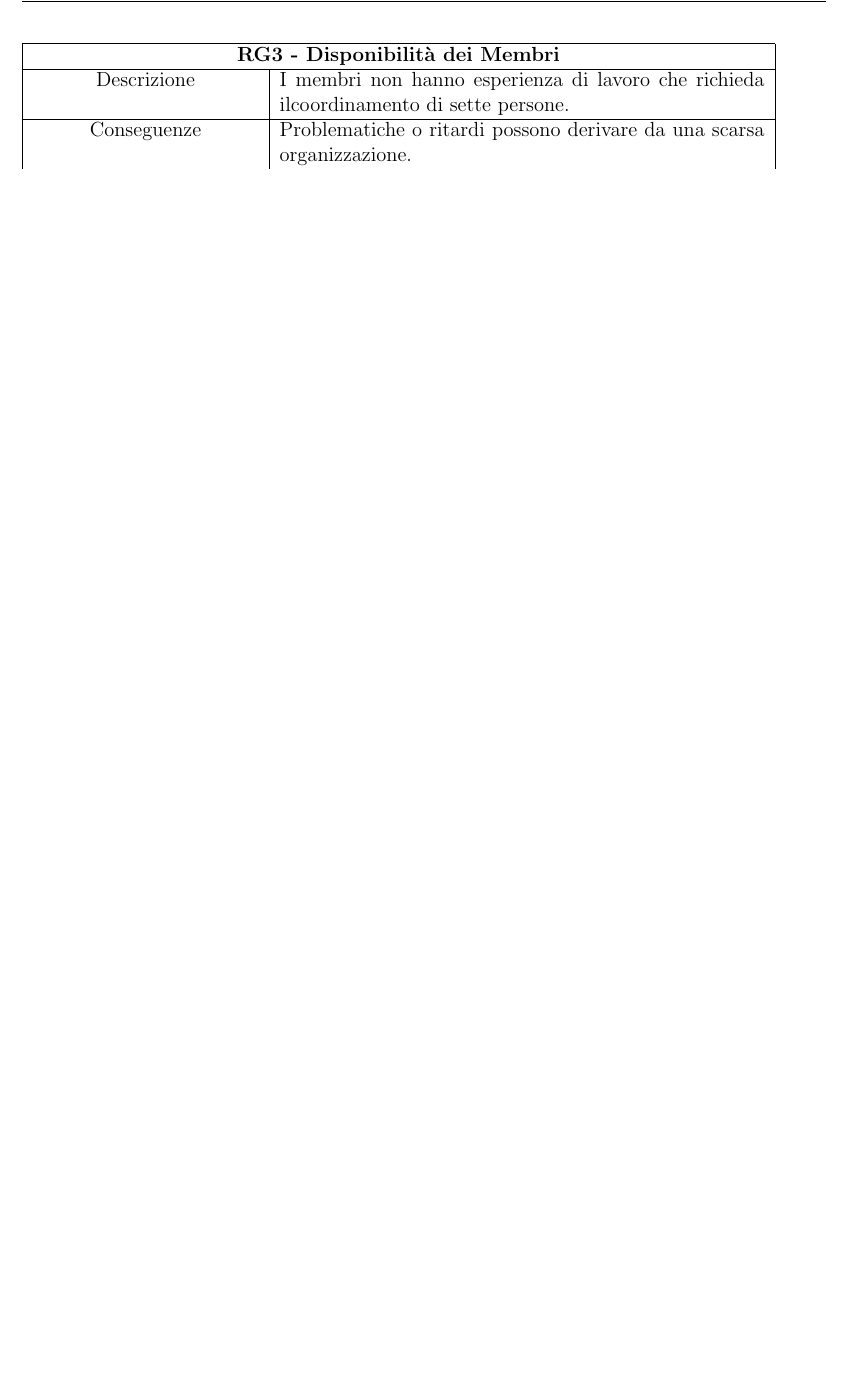
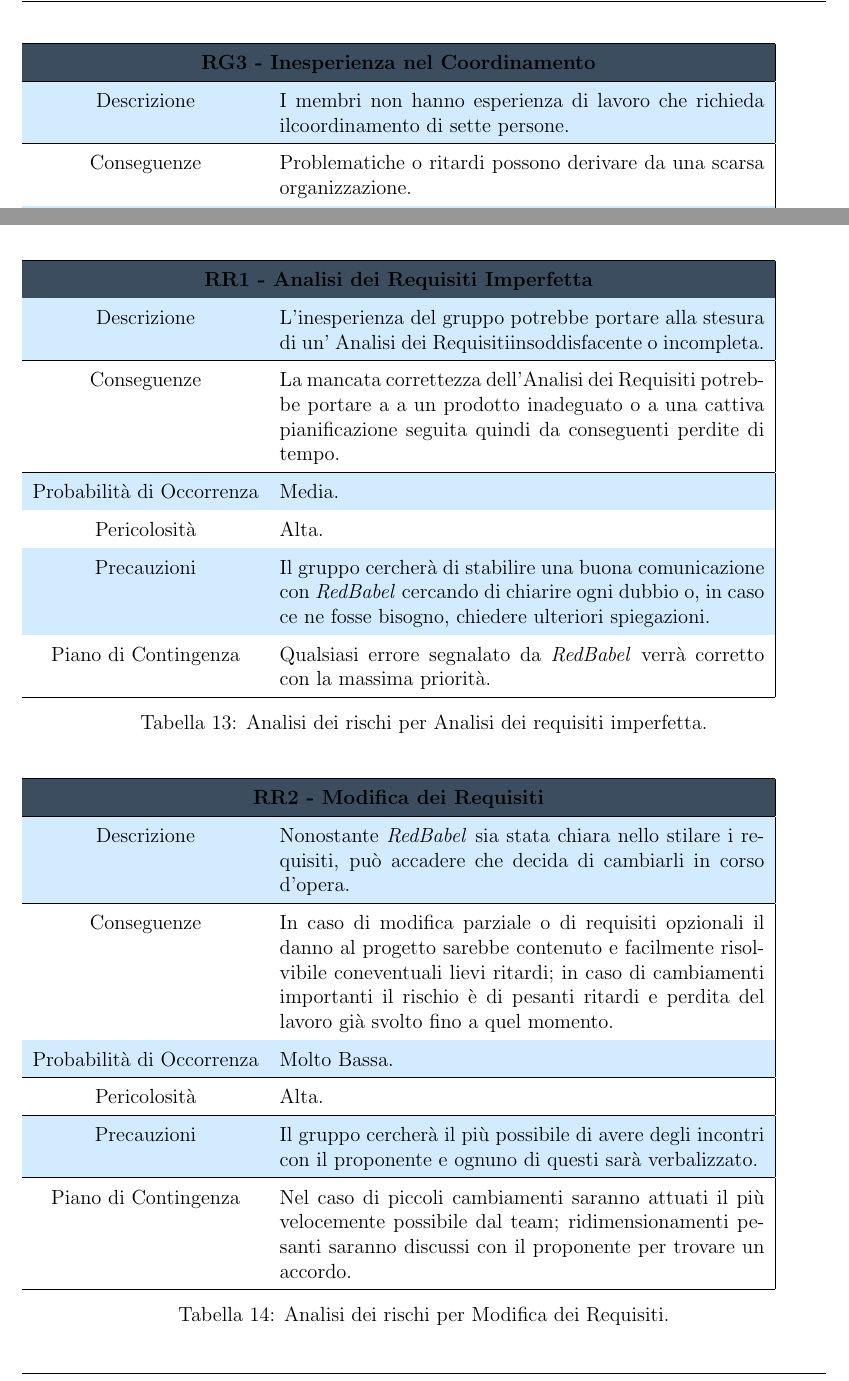
Before and after one commit to NotOnlyStudents/Documentazione, a LaTeX document (documenti-pubblici/PianoDiProgetto/Pdp.tex, which reads documenti-pubblici/PianoDiProgetto/Sezioni/Comandi.tex, documenti-pubblici/PianoDiProgetto/Sezioni/Sottosezioni/AnalisiDeiRischi/Persone.tex, documenti-pubblici/PianoDiProgetto/Sezioni/Sottosezioni/AnalisiDeiRischi/Requisiti.tex): part of page 8 of 19 before the commit and two parts of pages 10 and 15 of 22 after it, the two joined at a grey line, cut at the place of the change, the shorter picture padded with empty space. Compiled offline with pdfLaTeX.

Commit message:
Sistemati Colori tabelle

```diff
--- a/documenti-pubblici/PianoDiProgetto/Sezioni/Comandi.tex
+++ b/documenti-pubblici/PianoDiProgetto/Sezioni/Comandi.tex
@@ -1,5 +1,5 @@
 
-\newcommand{\Titolo}{Norme di Progetto}
+\newcommand{\Titolo}{Piano di Progetto}
 
 \newcommand{\Redattori}{}
 
@@ -9,7 +9,7 @@
 
 \newcommand{\Distribuzione}{\Proponente \newline \VT \newline \CR \newline Gruppo \Gruppo}
 
-\newcommand{\Uso}{Interno}
+\newcommand{\Uso}{Esterno}
 
 \newcommand{\DescrizioneDoc}{Questo documento contiene le linee guida per la gestione di tutti i processi istanziati dal gruppo.}
 
--- a/documenti-pubblici/PianoDiProgetto/Sezioni/Sottosezioni/AnalisiDeiRischi/Persone.tex
+++ b/documenti-pubblici/PianoDiProgetto/Sezioni/Sottosezioni/AnalisiDeiRischi/Persone.tex
@@ -48,7 +50,8 @@
     \begin{table}[H]
         \begin{tabular}{|c|p{10cm}|}
         \hline
-        \multicolumn{2}{|c|}{\textbf{RG3 - Disponibilità dei Membri}} \\
+        \rowcolor{darkblue}
+        \multicolumn{2}{|c|}{\textbf{RG3 - Inesperienza nel Coordinamento}} \\
         \hline
          Descrizione & I membri non hanno esperienza di lavoro che richieda ilcoordinamento di sette persone.\\
          \hline
--- a/documenti-pubblici/PianoDiProgetto/Sezioni/Sottosezioni/AnalisiDeiRischi/Requisiti.tex
+++ b/documenti-pubblici/PianoDiProgetto/Sezioni/Sottosezioni/AnalisiDeiRischi/Requisiti.tex
@@ -1 +1,48 @@
 \subsection{Rischi legati ai Requisiti}
+
+\begin{table}[H]
+    \begin{tabular}{|c | p{10cm}|}
+    \hline
+    \rowcolor{darkblue}
+    \multicolumn{2}{|c|}{\textbf{RR1 - Analisi dei Requisiti Imperfetta}} \\
+    \hline
+    Descrizione & L'inesperienza del gruppo potrebbe portare alla stesura di un' \AdR  insoddisfacente o incompleta.\\
+    \hline
+    Conseguenze & La mancata correttezza dell'Analisi dei Requisiti potrebbe portare a  a un prodotto inadeguato o a una cattiva pianificazione seguita quindi da conseguenti perdite di tempo.\\
+    \hline
+    Probabilità di Occorrenza & Media.\\
+    \hline
+    Pericolosità & Alta.\\
+    \hline
+    Precauzioni & Il gruppo cercherà di stabilire una buona comunicazione con \Proponente cercando di chiarire ogni dubbio o, in caso ce ne fosse bisogno, chiedere ulteriori spiegazioni.\\
+    \hline
+    Piano di Contingenza & Qualsiasi errore segnalato da \Proponente verrà corretto con la massima priorità.\\
+    \hline
+    \end{tabular}
+    \caption{\label{tab:RR1}Analisi dei rischi per Analisi dei requisiti imperfetta.}
+
+\end{table}
+
+
+\begin{table}[H]
+    \begin{tabular}{|c | p{10cm}|}
+    \hline
+    \rowcolor{darkblue}
+    \multicolumn{2}{|c|}{\textbf{RR2 - Modifica dei Requisiti}} \\
+    \hline
+    Descrizione & Nonostante \Proponente sia stata chiara nello stilare i requisiti, può accadere che decida di cambiarli in corso d'opera.\\
+    \hline
+    Conseguenze & In caso di modifica parziale o di requisiti opzionali il danno al progetto sarebbe contenuto e facilmente risolvibile coneventuali lievi ritardi; in caso di cambiamenti importanti il rischio è di pesanti ritardi e perdita del lavoro già svolto fino a quel momento.\\
+    \hline
+    Probabilità di Occorrenza & Molto Bassa.\\
+    \hline
+    Pericolosità & Alta.\\
+    \hline
+    Precauzioni & Il gruppo cercherà il più possibile di avere degli incontri con il proponente e ognuno di questi sarà verbalizzato.\\
+    \hline
+    Piano di Contingenza & Nel caso di piccoli cambiamenti saranno attuati il più velocemente possibile dal team; ridimensionamenti pesanti saranno discussi con il proponente per trovare un accordo.\\
+    \hline
+    \end{tabular}
+    \caption{\label{tab:RR2}Analisi dei rischi per Modifica dei Requisiti.}
+
+\end{table}
```
Also changed, not shown: documenti-pubblici/PianoDiProgetto/Pdp.tex (+2 -2 lines), documenti-pubblici/PianoDiProgetto/Sezioni/AnalisiDeiRischi.tex (+3 -0 lines), documenti-pubblici/PianoDiProgetto/Sezioni/RegistroModifiche.tex (added, +24 -0 lines), documenti-pubblici/PianoDiProgetto/Sezioni/Sottosezioni/AnalisiDeiRischi/Organizzazione.tex (+1 -0 lines), documenti-pubblici/PianoDiProgetto/Sezioni/Sottosezioni/AnalisiDeiRischi/Strumenti.tex (+1 -0 lines), documenti-pubblici/PianoDiProgetto/Sezioni/Sottosezioni/AnalisiDeiRischi/Tecnologie.tex (+5 -0 lines), documenti-pubblici/PianoDiProgetto/Sezioni/Sottosezioni/AnalisiDeiRischi/Persone.tex (4 more changed lines).
